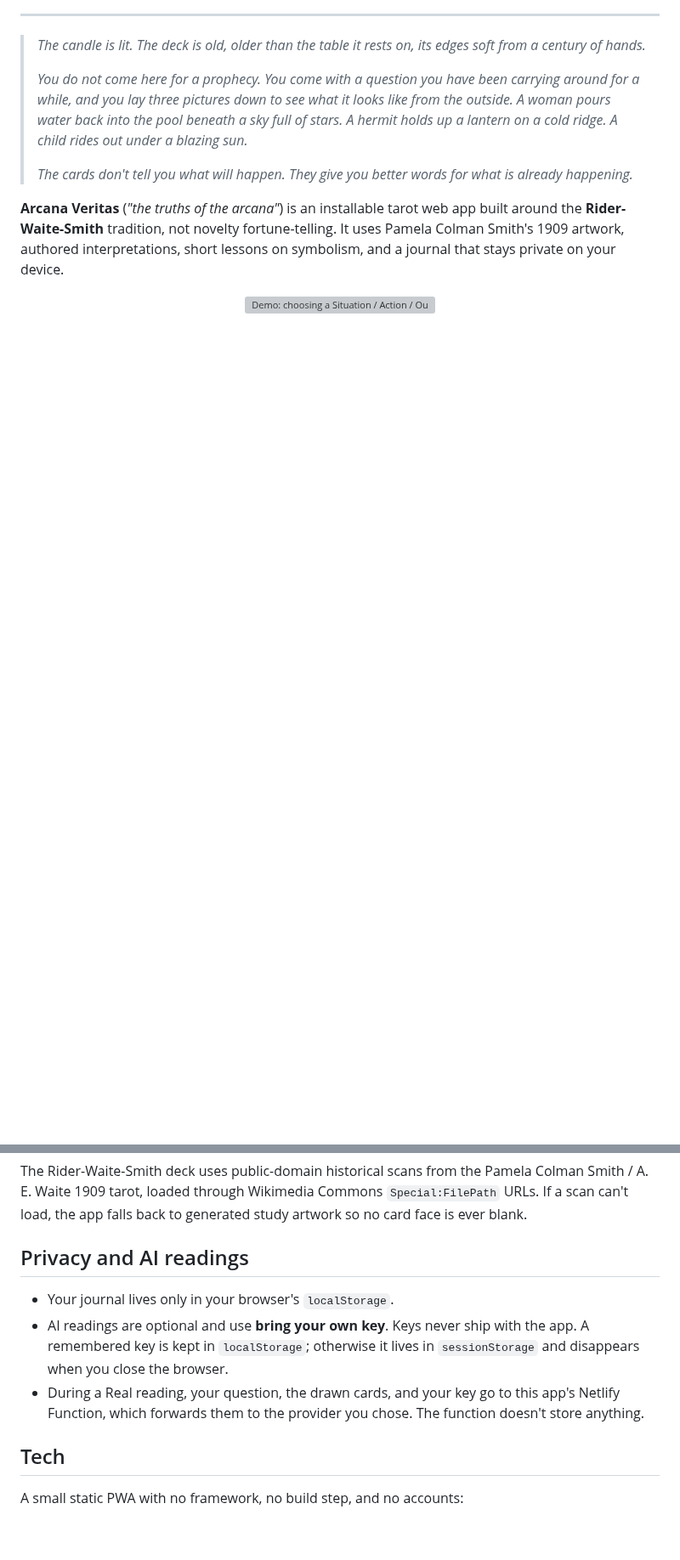
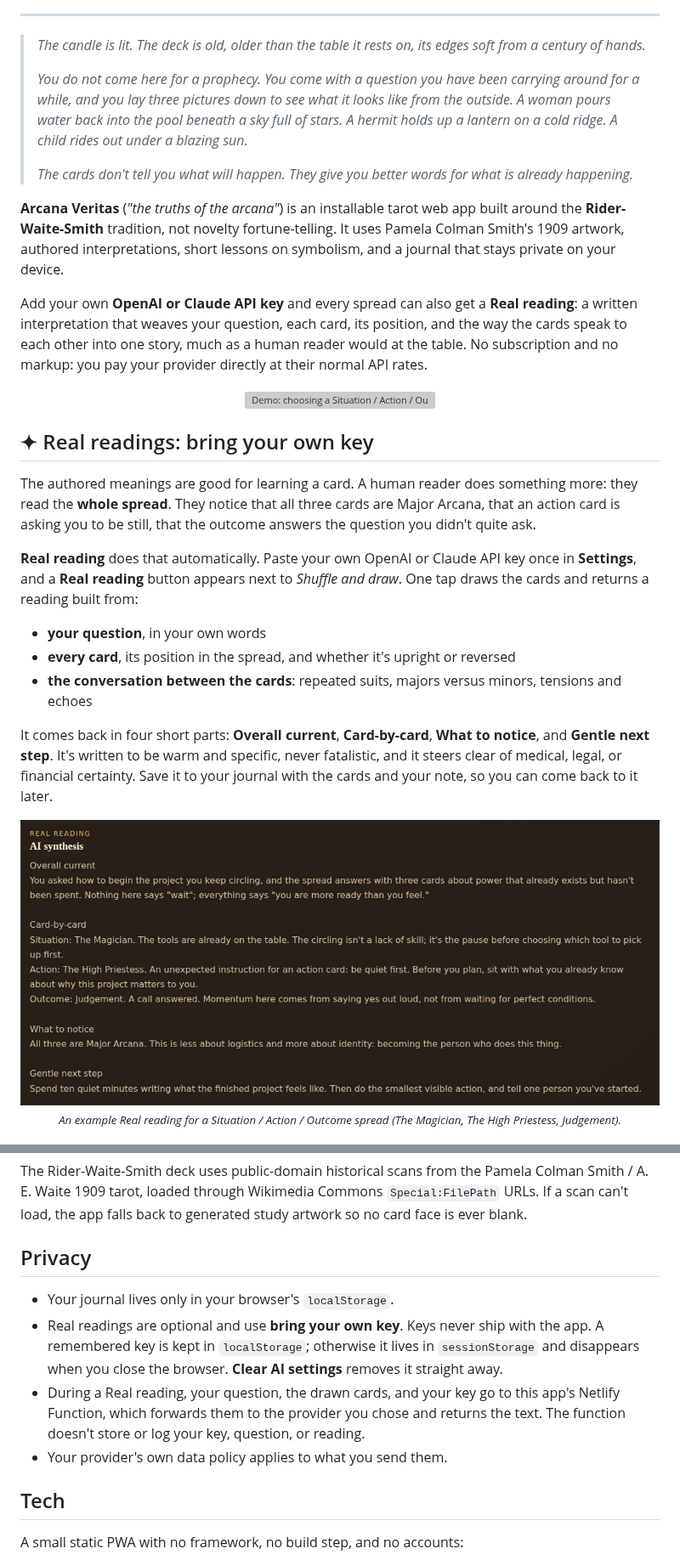
Before and after one commit to ChrisBrooksbank/arcana-veritas, a Markdown page: README.md, 2 parts joined by grey strips. Shown at 85% size. GitHub-like rendering; pictures changed too: docs/media/byok-reading.png (added); blank space fills up the shorter version; grey boxes are pictures that could not be loaded.

```diff
--- a/README.md
+++ b/README.md
@@ -21,6 +23,27 @@
 
 **Arcana Veritas** (*"the truths of the arcana"*) is an installable tarot web app built around the **Rider-Waite-Smith** tradition, not novelty fortune-telling. It uses Pamela Colman Smith's 1909 artwork, authored interpretations, short lessons on symbolism, and a journal that stays private on your device.
 
+Add your own **OpenAI or Claude API key** and every spread can also get a **Real reading**: a written interpretation that weaves your question, each card, its position, and the way the cards speak to each other into one story, much as a human reader would at the table. No subscription and no markup: you pay your provider directly at their normal API rates.
+
 <p align="center">
   <img src="docs/media/demo.gif" alt="Demo: choosing a Situation / Action / Outcome spread, typing a question, drawing The Magician, The High Priestess and Judgement, opening a card, then searching the library for 'moon'" width="800" />
 </p>
+
+## ✦ Real readings: bring your own key
+
+The authored meanings are good for learning a card. A human reader does something more: they read the **whole spread**. They notice that all three cards are Major Arcana, that an action card is asking you to be still, that the outcome answers the question you didn't quite ask.
+
+**Real reading** does that automatically. Paste your own OpenAI or Claude API key once in **Settings**, and a **Real reading** button appears next to *Shuffle and draw*. One tap draws the cards and returns a reading built from:
+
+- **your question**, in your own words
+- **every card**, its position in the spread, and whether it's upright or reversed
+- **the conversation between the cards**: repeated suits, majors versus minors, tensions and echoes
+
+It comes back in four short parts: **Overall current**, **Card-by-card**, **What to notice**, and **Gentle next step**. It's written to be warm and specific, never fatalistic, and it steers clear of medical, legal, or financial certainty. Save it to your journal with the cards and your note, so you can come back to it later.
+
+<p align="center">
+  <img src="docs/media/byok-reading.png" alt="Example Real reading for 'How do I begin the project I keep circling?' with The Magician, The High Priestess and Judgement, in four sections: Overall current, Card-by-card, What to notice, Gentle next step" width="820" />
+  <br />
+  <sub><em>An example Real reading for a Situation / Action / Outcome spread (The Magician, The High Priestess, Judgement).</em></sub>
+</p>
+
@@ -104,11 +144,12 @@ Arcana Veritas treats tarot as a symbolic and spiritual practice. It is **not**
 
 The Rider-Waite-Smith deck uses public-domain historical scans from the Pamela Colman Smith / A. E. Waite 1909 tarot, loaded through Wikimedia Commons `Special:FilePath` URLs. If a scan can't load, the app falls back to generated study artwork so no card face is ever blank.
 
-## Privacy and AI readings
+## Privacy
 
 - Your journal lives only in your browser's `localStorage`.
-- AI readings are optional and use **bring your own key**. Keys never ship with the app. A remembered key is kept in `localStorage`; otherwise it lives in `sessionStorage` and disappears when you close the browser.
-- During a Real reading, your question, the drawn cards, and your key go to this app's Netlify Function, which forwards them to the provider you chose. The function doesn't store anything.
+- Real readings are optional and use **bring your own key**. Keys never ship with the app. A remembered key is kept in `localStorage`; otherwise it lives in `sessionStorage` and disappears when you close the browser. **Clear AI settings** removes it straight away.
+- During a Real reading, your question, the drawn cards, and your key go to this app's Netlify Function, which forwards them to the provider you chose and returns the text. The function doesn't store or log your key, question, or reading.
+- Your provider's own data policy applies to what you send them.
 
 ## Tech
 
```
Also changed, not shown: other parts of README.md (+21 -2 lines), docs/media/byok-settings.png (added).
